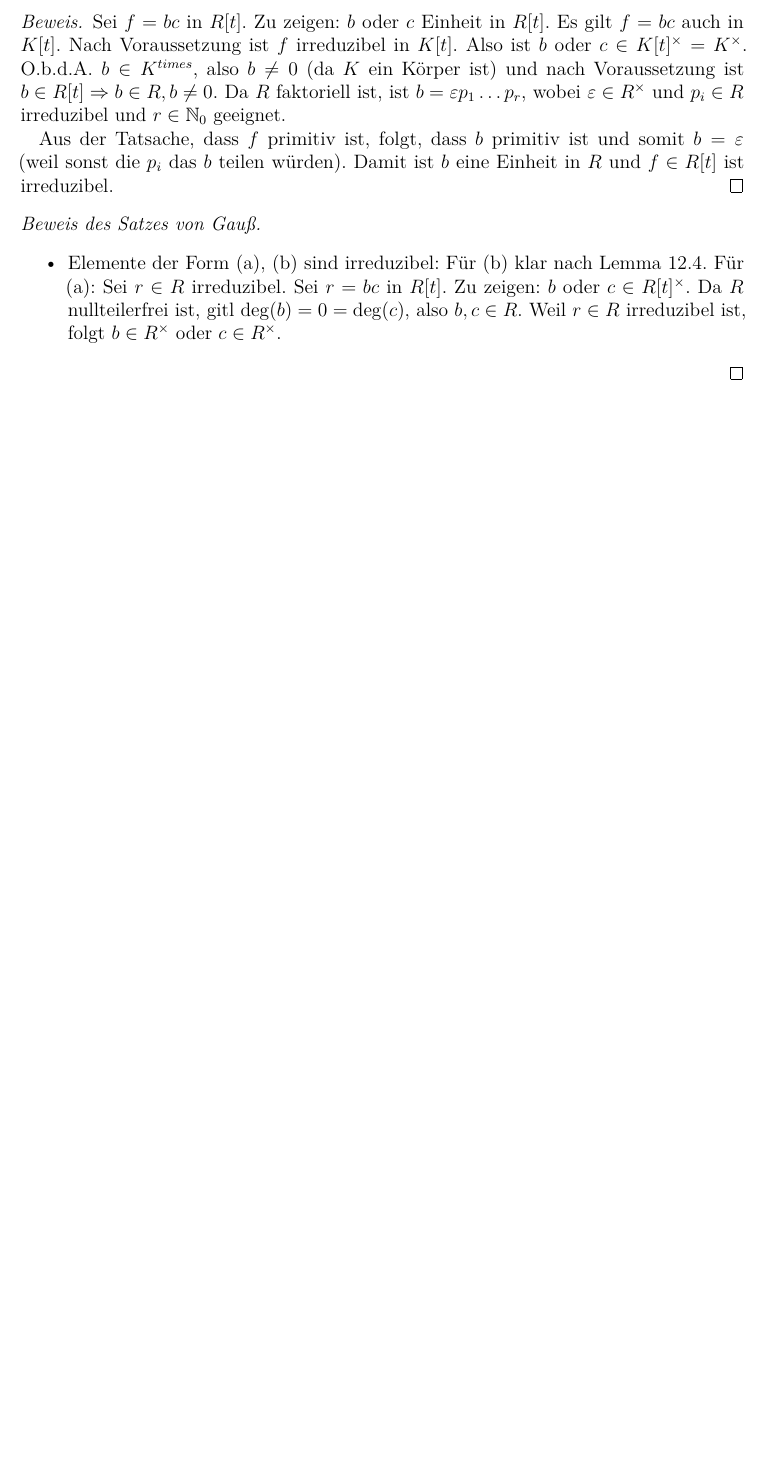
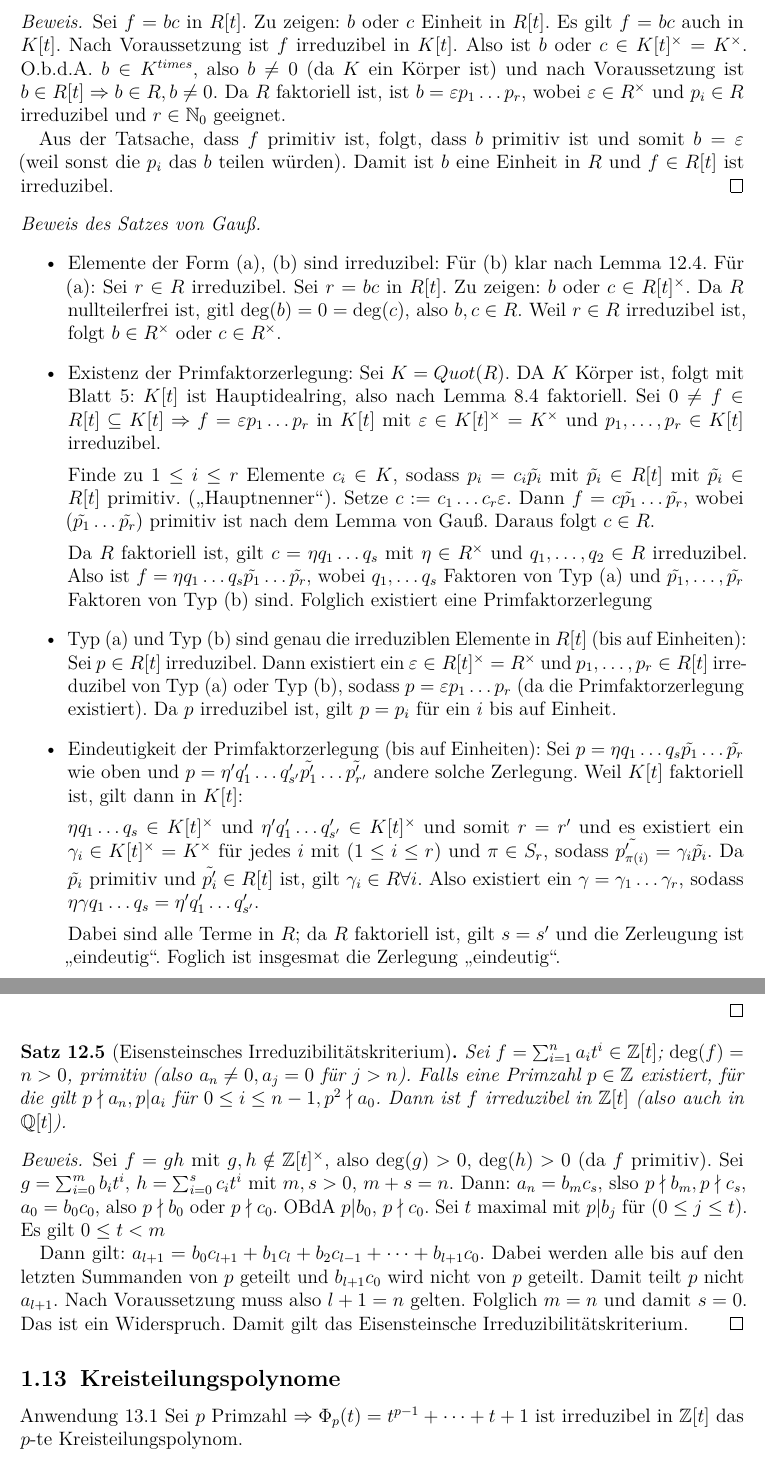
Before and after one commit to lkempf/AlgebraStroppel, a LaTeX document (einfalg.tex): part of page 48 of 48 before the commit and two parts of pages 48 and 49 of 49 after it, the two joined at a grey line, cut so that both start at the same text, the shorter picture padded with empty space. Compiled offline with pdfLaTeX.

Commit message:
zweite hälfte 20.11.17

```diff
--- a/einfalg.tex
+++ b/einfalg.tex
@@ -2080,8 +2080,37 @@ Ziel dieses Kapitels:
 	\leavevmode
 	\begin{itemize}
 		\item Elemente der Form (a), (b) sind irreduzibel: Für (b) klar nach Lemma 12.4. Für (a): Sei $r\in R$ irreduzibel. Sei $r = bc$ in $R[t]$. Zu zeigen: $b$ oder $c\in R[t]^{\times}$. Da $R$ nullteilerfrei ist, gitl $\deg (b) = 0  =\deg (c)$, also $b,c\in R$. Weil $r\in R$ irreduzibel ist, folgt $b\in R^{\times}$ oder $c\in R^{\times}$.
+
+		\item Existenz der Primfaktorzerlegung: Sei $K = Quot(R)$. DA $K$ Körper ist, folgt mit Blatt 5: $K[t]$ ist Hauptidealring, also nach Lemma 8.4 faktoriell. Sei $0\neq f\in R[t]\subseteq K[t]\Rightarrow f = \epsilon p_1\dots p_r$ in $K[t]$ mit $\epsilon\in K[t]^{\times} = K^{\times}$ und $p_1,\dots,p_r\in K[t]$ irreduzibel.
+
+		Finde zu $1\leq i\leq r$ Elemente $c_i\in K$, sodass $p_i = c_i\tilde{p_i}$ mit $\tilde{p_i}\in R[t]$ mit $\tilde{p_i}\in R[t] $ primitiv.  (\glqq Hauptnenner\grqq). Setze $c: = c_1\dots c_r\epsilon$. Dann $f = c\tilde{p_1}\dots \tilde{p_r}$, wobei $(\tilde{p_1}\dots\tilde{p_r})$ primitiv ist nach dem Lemma von Gauß. Daraus folgt $c\in R$.
+
+		Da $R$ faktoriell ist, gilt $c = \eta q_1\dots q_s$ mit $\eta\in R^{\times}$ und $q_1,\dots,q_2\in R$ irreduzibel. Also ist $f = \eta q_1\dots q_s\tilde{p_1}\dots \tilde{p_r}$, wobei $q_1,\dots q_s$ Faktoren von Typ (a) und $\tilde{p_1},\dots, \tilde{p_r}$ Faktoren von Typ (b) sind. Folglich existiert eine Primfaktorzerlegung
+
+		\item Typ (a) und Typ (b) sind genau die irreduziblen Elemente in $R[t]$ (bis auf Einheiten): Sei $p\in R[t]$ irreduzibel. Dann existiert ein $\epsilon \in R[t]^{\times} = R^{\times}$ und $p_1,\dots,p_r\in R[t]$ irreduzibel von Typ (a) oder Typ (b), sodass $p = \epsilon p_1\dots p_r$ (da die Primfaktorzerlegung existiert). Da $p$ irreduzibel ist, gilt $p = p_i$ für ein $i$ bis auf Einheit.
+
+		\item Eindeutigkeit der Primfaktorzerlegung (bis auf Einheiten): Sei $p = \eta q_1\dots q_s\tilde {p_1}\dots \tilde{p_r}$ wie oben und $p = \eta'q_1'\dots q'_{s'}\tilde{p_1'}\dots\tilde{p'_{r'}}$ andere solche Zerlegung.
+		Weil $K[t]$ faktoriell ist, gilt dann in $K[t]$:
+
+		$\eta q_1\dots q_s\in K[t]^{\times}$ und $\eta'q_1 '\dots q'_{s'}\in K[t]^{\times}$ und somit $r = r'$ und es existiert ein $\gamma_i\in K[t]^{\times} =K^{\times}$ für jedes $i$ mit $(1\leq i \leq r)$ und $\pi\in S_r$, sodass $\tilde{p_{\pi(i)}'} = \gamma_i\tilde{p_i}$. Da $\tilde{p_i}$ primitiv und $\tilde{p_i'}\in R[t]$ ist, gilt $\gamma_i\in R\forall i$. Also existiert ein $\gamma = \gamma_1\dots \gamma_r$, sodass $\eta\gamma{q_1}\dots {q_s} = \eta'{q_1'}\dots {q_{s'}'}$.
+
+		Dabei sind alle Terme in $R$; da $R$ faktoriell ist, gilt $s = s'$ und die Zerleugung ist \glqq eindeutig\grqq.  Foglich ist insgesmat die Zerlegung \glqq eindeutig\grqq.
 	\end{itemize}
 \end{proof}
+
+\begin{satz}[Eisensteinsches Irreduzibilitätskriterium]
+	Sei $f = \sum_{i = 1}^n a_it^i\in\IZ[t]$; $\deg (f) = n>0$, primitiv (also $a_n\neq 0, a_j = 0$ für $j>n$). Falls eine Primzahl $p\in\IZ$ existiert, für die gilt $p\nmid a_n, p|a_i$ für $0\leq i\leq n-1, p^2\nmid a_0$. Dann ist $f$ irreduzibel in $\IZ[t]$ (also auch in $\IQ[t]$).
+\end{satz}
+
+\begin{proof}
+	Sei $f = gh$ mit $g, h\notin \IZ[t]^{\times}$, also $\deg(g)>0$, $\deg(h)>0$ (da $f$ primitiv). Sei $g = \sum_{i = 0}^mb_it^i$, $h = \sum_{i = 0}^sc_it^i$ mit $m,s>0$, $m+s = n$. Dann: $a_n = b_mc_s$, slso $p\nmid b_m, p\nmid c_s$, $a_0 = b_0c_0$, also $p\nmid b_0$ oder $p\nmid c_0$. OBdA $p|b_0$, $p\nmid c_0$. Sei $t$ maximal mit $p|b_j$ für $(0\leq j\leq t)$. Es gilt $0\leq t < m$
+
+	Dann gilt: $a_{l+1} = b_0c_{l+1} +b_1c_l +b_2c_{l-1}+\dots +b_{l+1}c_0$. Dabei werden alle bis auf den letzten Summanden von $p$ geteilt und $b_{l+1}c_0$ wird nicht von $p$ geteilt. Damit teilt $p$ nicht $a_{l+1}$. Nach Voraussetzung muss also $l+1 = n$ gelten. Folglich $m = n$ und damit $s = 0$. Das ist ein Widerspruch. Damit gilt das Eisensteinsche Irreduzibilitätskriterium.
+\end{proof}
+
+\subsection{Kreisteilungspolynome}
+Anwendung 13.1 %TODO: Diese Umgebung definieren oder eine sinnvolle Lösung finden
+Sei $p$ Primzahl $\Rightarrow \Phi_p(t) = t^{p-1}+\dots +t+1$ ist irreduzibel in $\IZ[t]$ das $p$-te Kreisteilungspolynom.
 
 %\begin{bsp}
 %	Das hier ist ein Beispiel-Diagramm:
```
